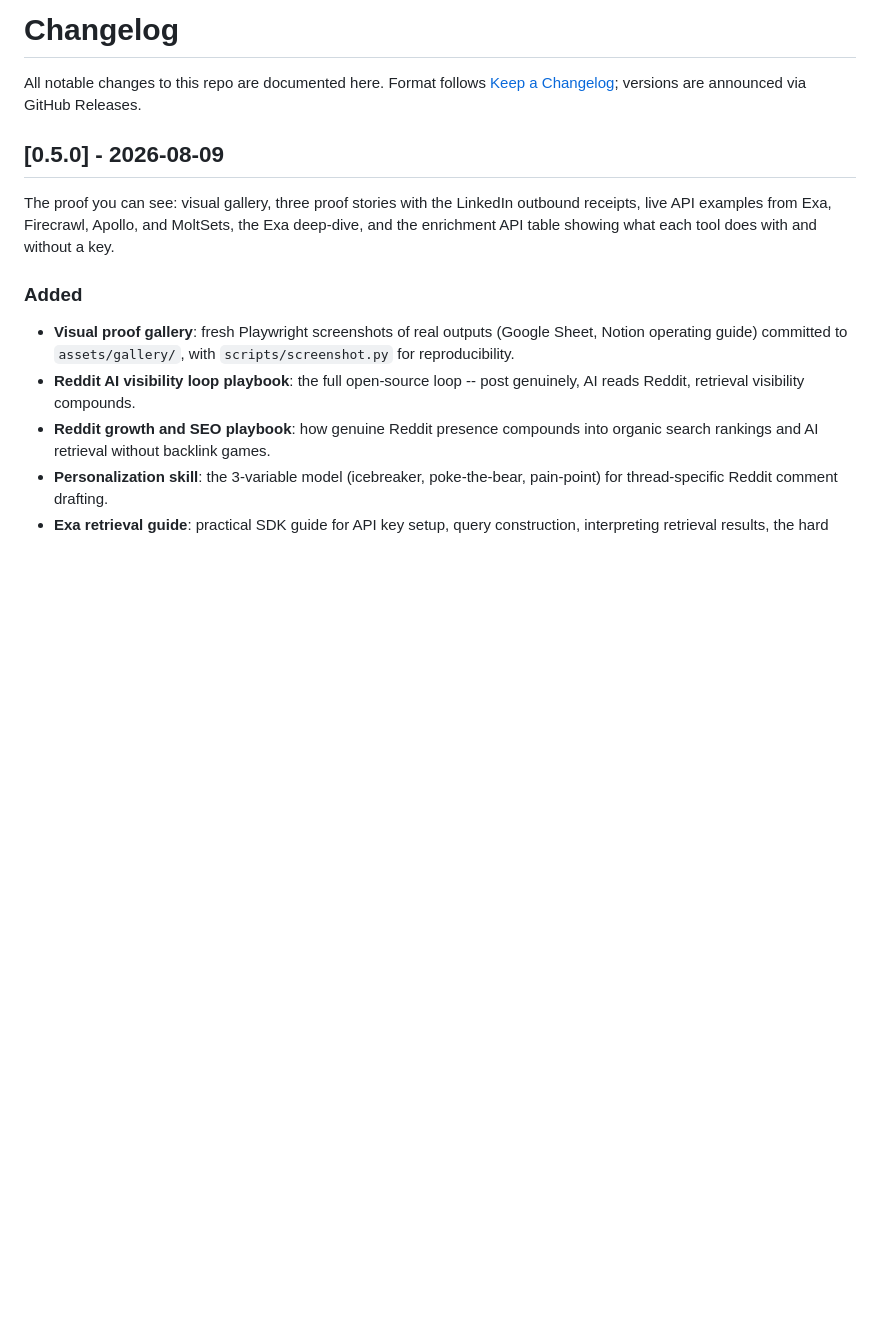
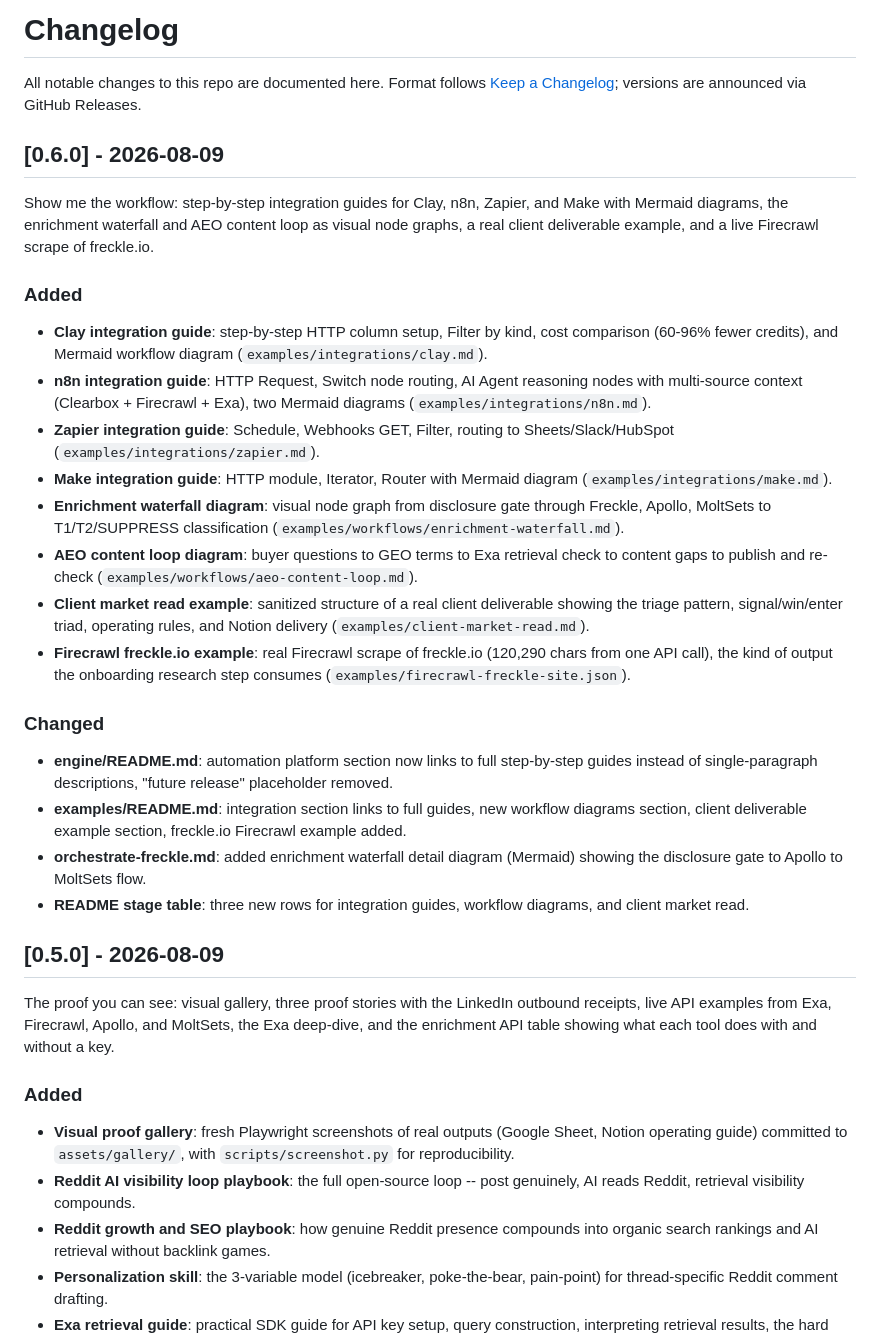
Before and after one commit to shawnla90/ClearboxGTM, a Markdown page: CHANGELOG.md, the part around the change. Drawn GitHub-style; blank space fills up the shorter version.

Commit message:
chore(release): 0.6.0 — show me the workflow
Co-Authored-By: Claude Opus 4.6 <noreply@anthropic.com>

```diff
--- a/CHANGELOG.md
+++ b/CHANGELOG.md
@@ -1,6 +1,28 @@
 # Changelog
 
 All notable changes to this repo are documented here. Format follows [Keep a Changelog](https://keepachangelog.com/); versions are announced via GitHub Releases.
+
+## [0.6.0] - 2026-08-09
+
+Show me the workflow: step-by-step integration guides for Clay, n8n, Zapier, and Make with Mermaid diagrams, the enrichment waterfall and AEO content loop as visual node graphs, a real client deliverable example, and a live Firecrawl scrape of freckle.io.
+
+### Added
+
+- **Clay integration guide**: step-by-step HTTP column setup, Filter by kind, cost comparison (60-96% fewer credits), and Mermaid workflow diagram (`examples/integrations/clay.md`).
+- **n8n integration guide**: HTTP Request, Switch node routing, AI Agent reasoning nodes with multi-source context (Clearbox + Firecrawl + Exa), two Mermaid diagrams (`examples/integrations/n8n.md`).
+- **Zapier integration guide**: Schedule, Webhooks GET, Filter, routing to Sheets/Slack/HubSpot (`examples/integrations/zapier.md`).
+- **Make integration guide**: HTTP module, Iterator, Router with Mermaid diagram (`examples/integrations/make.md`).
+- **Enrichment waterfall diagram**: visual node graph from disclosure gate through Freckle, Apollo, MoltSets to T1/T2/SUPPRESS classification (`examples/workflows/enrichment-waterfall.md`).
+- **AEO content loop diagram**: buyer questions to GEO terms to Exa retrieval check to content gaps to publish and re-check (`examples/workflows/aeo-content-loop.md`).
+- **Client market read example**: sanitized structure of a real client deliverable showing the triage pattern, signal/win/enter triad, operating rules, and Notion delivery (`examples/client-market-read.md`).
+- **Firecrawl freckle.io example**: real Firecrawl scrape of freckle.io (120,290 chars from one API call), the kind of output the onboarding research step consumes (`examples/firecrawl-freckle-site.json`).
+
+### Changed
+
+- **engine/README.md**: automation platform section now links to full step-by-step guides instead of single-paragraph descriptions, "future release" placeholder removed.
+- **examples/README.md**: integration section links to full guides, new workflow diagrams section, client deliverable example section, freckle.io Firecrawl example added.
+- **orchestrate-freckle.md**: added enrichment waterfall detail diagram (Mermaid) showing the disclosure gate to Apollo to MoltSets flow.
+- **README stage table**: three new rows for integration guides, workflow diagrams, and client market read.
 
 ## [0.5.0] - 2026-08-09
 
```
